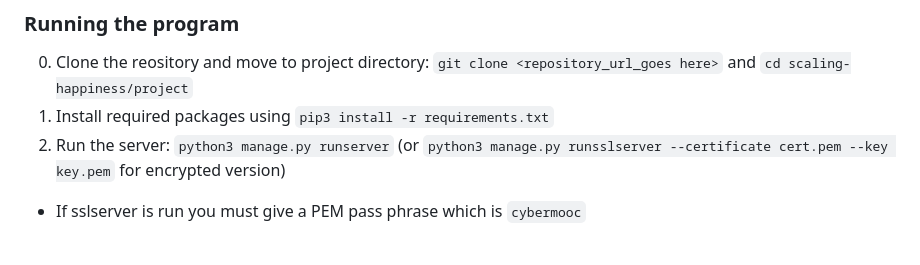
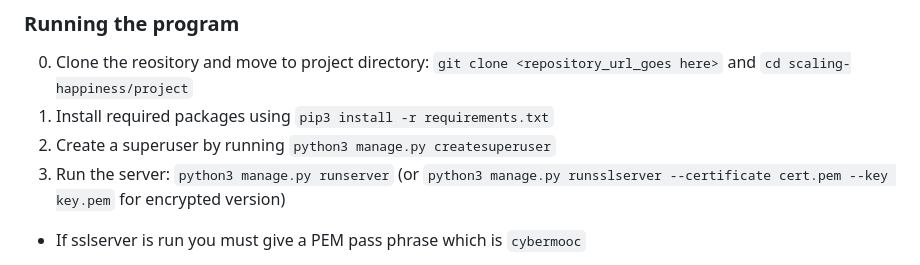
Before and after one commit to teemupaloniemi/scaling-happiness, a Markdown page: README.md, the part around the change. GitHub-like rendering.

```diff
--- a/README.md
+++ b/README.md
@@ -10,7 +10,8 @@ This program is created as a part of the Cyber Security Base 2024 -course. The m
 
 0. Clone the reository and move to project directory: `git clone <repository_url_goes here>` and `cd scaling-happiness/project`
 1. Install required packages using `pip3 install -r requirements.txt`
-2. Run the server: `python3 manage.py runserver` (or `python3 manage.py runsslserver --certificate cert.pem --key key.pem` for encrypted version)
+2. Create a superuser by running `python3 manage.py createsuperuser`
+3. Run the server: `python3 manage.py runserver` (or `python3 manage.py runsslserver --certificate cert.pem --key key.pem` for encrypted version)
   - If sslserver is run you must give a PEM pass phrase which is `cybermooc`
 3. Test each vulnerability by setting `PATCHN = False` in the `project/med/views.py`-file.
 4. Test encrypted messaging using tcpdump. (I have included sample run results in `project/ssl.txt` and `project/nossl.txt` )
```
